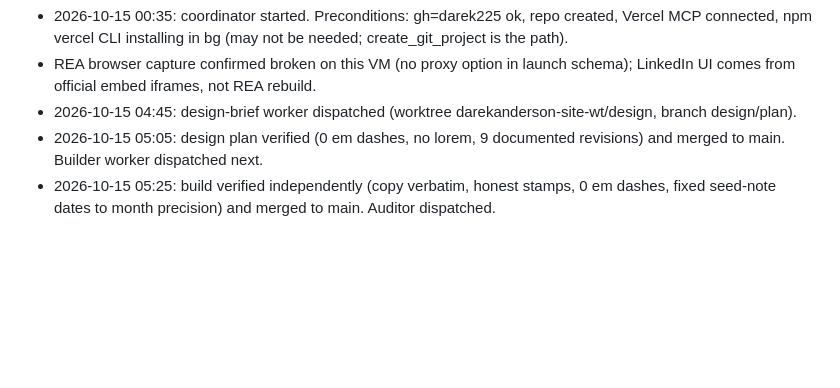
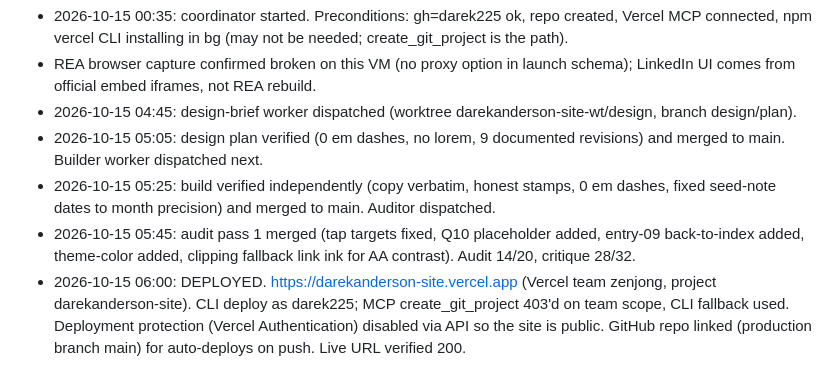
Before and after one commit to darek225/darekanderson-site, a Markdown page: PLAN.md, the part around the change. GitHub-like rendering; blank space fills up the shorter version.

Commit message:
Update plan: deployed to Vercel

```diff
--- a/PLAN.md
+++ b/PLAN.md
@@ -48,3 +48,5 @@ Logbook: paper #F6F1E7, ink #1C1A16, signal red #C23B22. MUST avoid the #1 AI-de
 - 2026-10-15 04:45: design-brief worker dispatched (worktree darekanderson-site-wt/design, branch design/plan).
 - 2026-10-15 05:05: design plan verified (0 em dashes, no lorem, 9 documented revisions) and merged to main. Builder worker dispatched next.
 - 2026-10-15 05:25: build verified independently (copy verbatim, honest stamps, 0 em dashes, fixed seed-note dates to month precision) and merged to main. Auditor dispatched.
+- 2026-10-15 05:45: audit pass 1 merged (tap targets fixed, Q10 placeholder added, entry-09 back-to-index added, theme-color added, clipping fallback link ink for AA contrast). Audit 14/20, critique 28/32.
+- 2026-10-15 06:00: DEPLOYED. https://darekanderson-site.vercel.app (Vercel team zenjong, project darekanderson-site). CLI deploy as darek225; MCP create_git_project 403'd on team scope, CLI fallback used. Deployment protection (Vercel Authentication) disabled via API so the site is public. GitHub repo linked (production branch main) for auto-deploys on push. Live URL verified 200.
```
